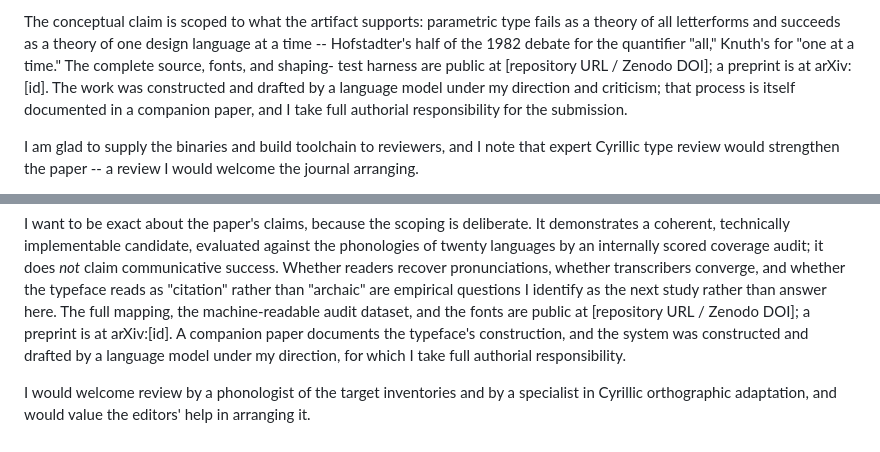
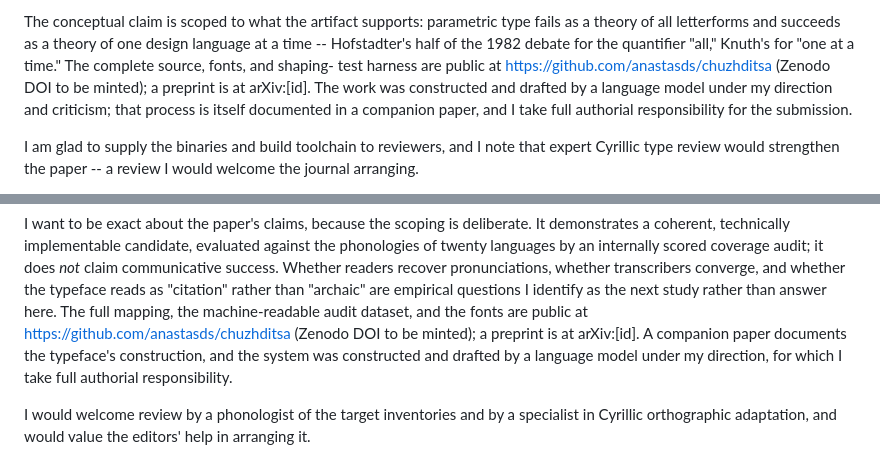
Before and after one commit to anastasds/chuzhditsa, a Markdown page: submission/cover-letters.md, 2 parts joined by grey strips. Rendered like a GitHub page.

Commit message:
Repository at its proper name: github.com/anastasds/chuzhditsa
Remote updated to the renamed repo; the obsolete README slug-note
removed (the slug now matches the project name); the known repository
URL filled into the submission dossier (Zenodo DOI still to be minted).

Co-Authored-By: Claude Fable 5 <noreply@anthropic.com>

```diff
--- a/submission/cover-letters.md
+++ b/submission/cover-letters.md
@@ -29,7 +29,7 @@ The conceptual claim is scoped to what the artifact supports: parametric type
 fails as a theory of all letterforms and succeeds as a theory of one design
 language at a time -- Hofstadter's half of the 1982 debate for the quantifier
 "all," Knuth's for "one at a time." The complete source, fonts, and shaping-
-test harness are public at [repository URL / Zenodo DOI]; a preprint is at
+test harness are public at https://github.com/anastasds/chuzhditsa (Zenodo DOI to be minted); a preprint is at
 arXiv:[id]. The work was constructed and drafted by a language model under my
 direction and criticism; that process is itself documented in a companion
 paper, and I take full authorial responsibility for the submission.
@@ -64,7 +64,7 @@ audit; it does *not* claim communicative success. Whether readers recover
 pronunciations, whether transcribers converge, and whether the typeface reads
 as "citation" rather than "archaic" are empirical questions I identify as the
 next study rather than answer here. The full mapping, the machine-readable
-audit dataset, and the fonts are public at [repository URL / Zenodo DOI]; a
+audit dataset, and the fonts are public at https://github.com/anastasds/chuzhditsa (Zenodo DOI to be minted); a
 preprint is at arXiv:[id]. A companion paper documents the typeface's
 construction, and the system was constructed and drafted by a language model
 under my direction, for which I take full authorial responsibility.
```
Also changed, not shown: README.md (+0 -2 lines).
